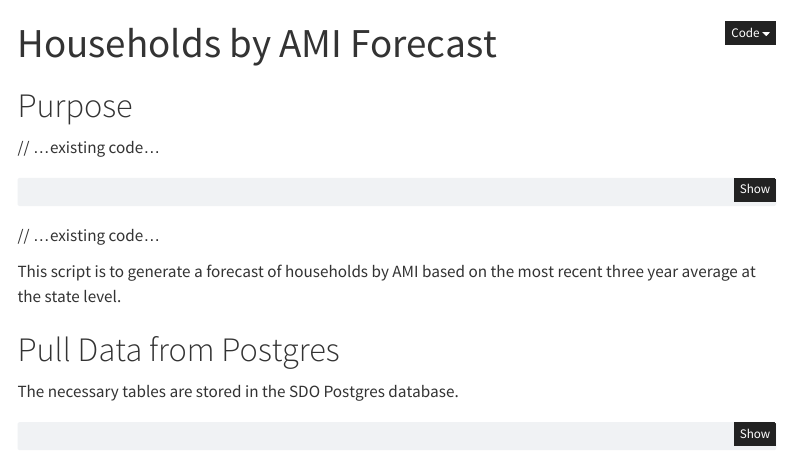
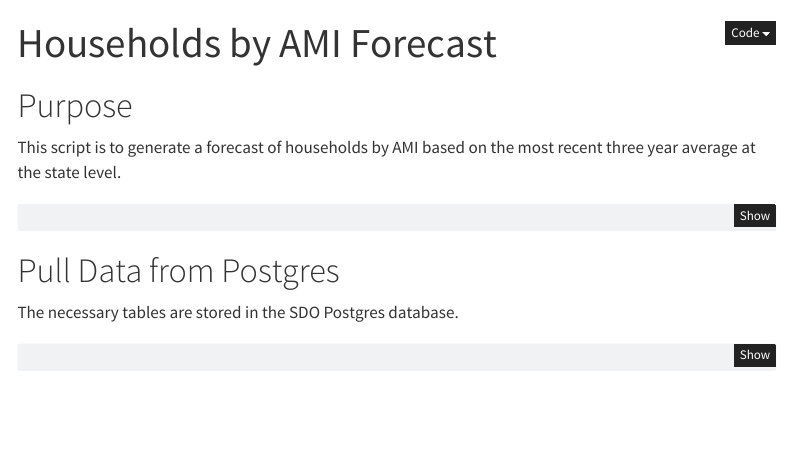
Before and after one commit to gtottenSDO/households_ami, a Quarto document (households_by_ami_forecast.qmd): the page in a window 1100 px wide, from its top. Rendered offline with R 4.5, knitr and Pandoc in place of Quarto, with nearby package versions; menus at the side of the page are left out.

Commit message:
cleanup text

````diff
--- a/households_by_ami_forecast.qmd
+++ b/households_by_ami_forecast.qmd
@@ -3,15 +3,13 @@ title: Households by AMI Forecast
 ---
 
 # Purpose
-// ...existing code...
+
+This script is to generate a forecast of households by AMI based on the most recent three year average at the state level.
+
 ```{r}
 #| label: setup
 source("_common.R")
 ```
-// ...existing code...
-
-This script is to generate a forecast of households by AMI based on the most recent three year average at the state level.
-
 
 # Pull Data from Postgres
 
````
Also changed, not shown: households_by_ami_us.qmd (+11 -8 lines), docs/search.json, 5 other files.
